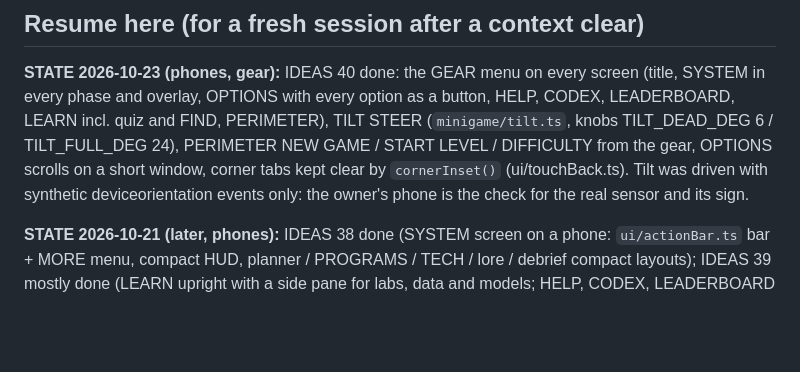
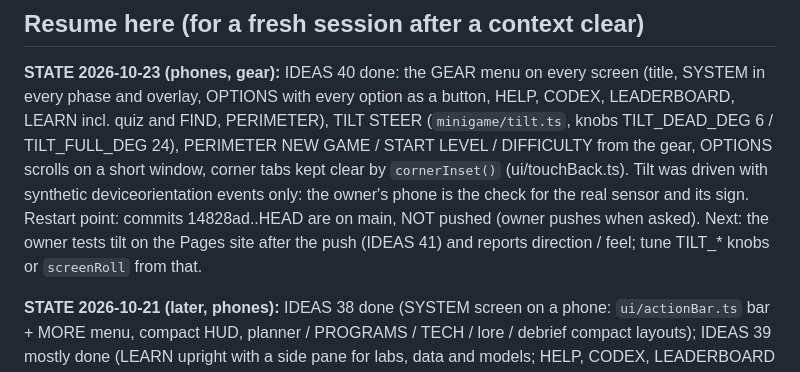
Before and after one commit to spaced-lab/miss-beta, a Markdown page: STATUS.md, the part around the change. Drawn GitHub-style; blank space fills up the shorter version.

```diff
--- a/STATUS.md
+++ b/STATUS.md
@@ -336,6 +336,8 @@ overlay, OPTIONS with every option as a button, HELP, CODEX, LEADERBOARD, LEARN
 STEER (`minigame/tilt.ts`, knobs TILT_DEAD_DEG 6 / TILT_FULL_DEG 24), PERIMETER NEW GAME / START LEVEL / DIFFICULTY
 from the gear, OPTIONS scrolls on a short window, corner tabs kept clear by `cornerInset()` (ui/touchBack.ts). Tilt was
 driven with synthetic deviceorientation events only: the owner's phone is the check for the real sensor and its sign.
+Restart point: commits 14828ad..HEAD are on main, NOT pushed (owner pushes when asked). Next: the owner tests tilt
+on the Pages site after the push (IDEAS 41) and reports direction / feel; tune TILT_* knobs or `screenRoll` from that.
 
 **STATE 2026-10-21 (later, phones):** IDEAS 38 done (SYSTEM screen on a phone: `ui/actionBar.ts` bar + MORE menu, compact
 HUD, planner / PROGRAMS / TECH / lore / debrief compact layouts); IDEAS 39 mostly done (LEARN upright with a side pane
```
Also changed, not shown: CHANGELOG.md (+4 -0 lines), IDEAS.md (+9 -1 lines).
